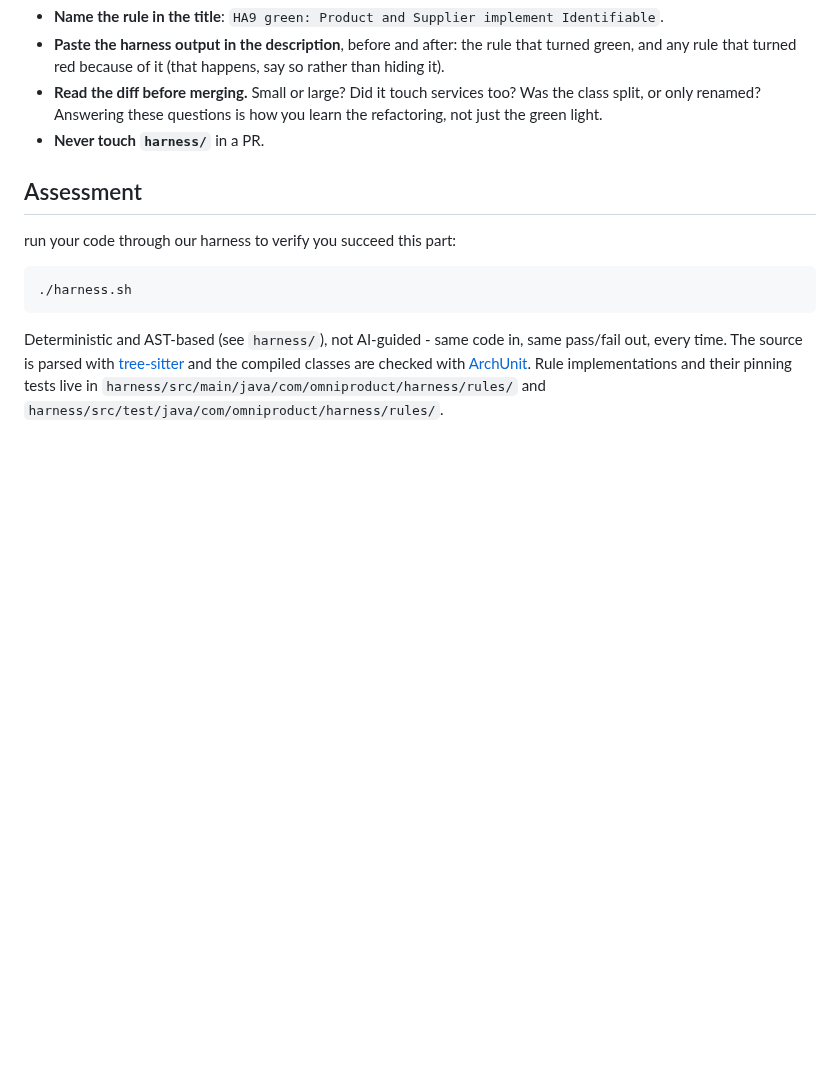
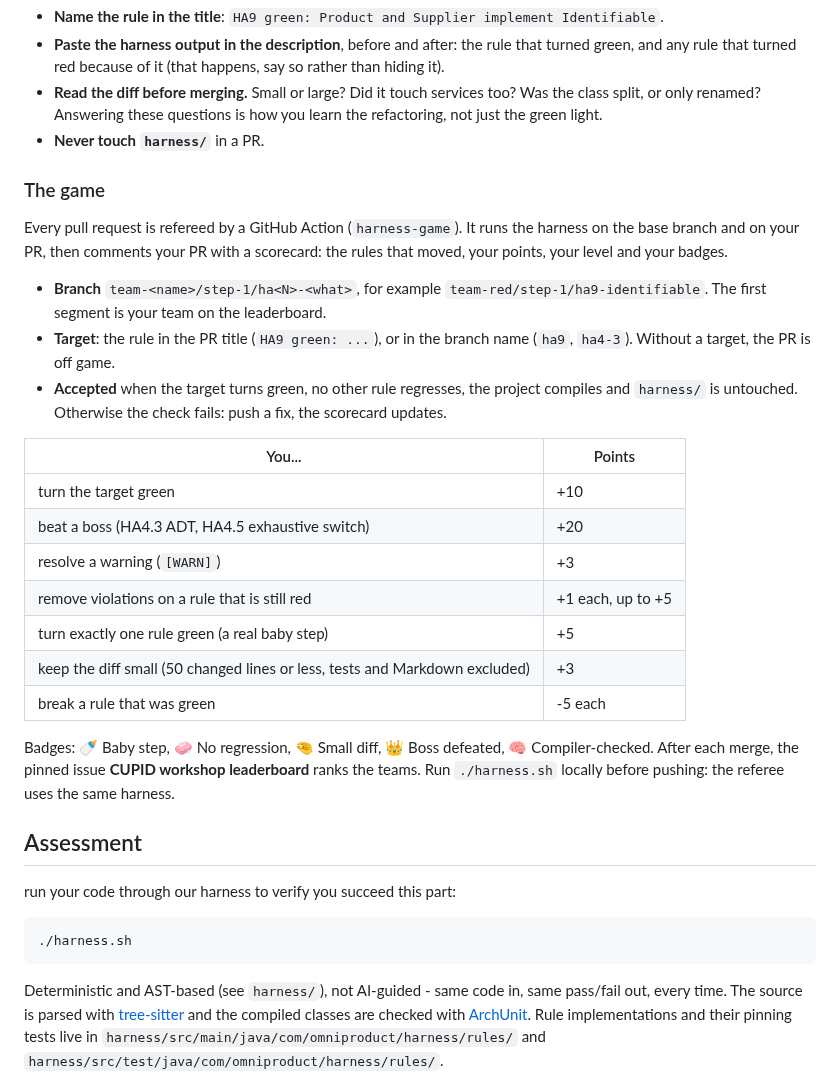
Before and after one commit to guillaumeagile/omni-product, a Markdown page: docs/CUPID-step-1.md, the part around the change. GitHub-like rendering; blank space fills up the shorter version.

Commit message:
docs: lot 6 - règles du jeu (étape 1, Workshop) et état du plan
Co-Authored-By: Claude Opus 5.5 <noreply@anthropic.com>
Claude-Session: https://claude.ai/code/session_01NAV8p9PpXorWvyc8ddR6V3

```diff
--- a/docs/CUPID-step-1.md
+++ b/docs/CUPID-step-1.md
@@ -39,6 +39,32 @@ Each baby step goes in its own pull request, so you can see how much code each r
 - **Read the diff before merging.** Small or large? Did it touch services too? Was the class split, or only
   renamed? Answering these questions is how you learn the refactoring, not just the green light.
 - **Never touch `harness/`** in a PR.
+
+### The game
+
+Every pull request is refereed by a GitHub Action (`harness-game`). It runs the harness on the base branch and on
+your PR, then comments your PR with a scorecard: the rules that moved, your points, your level and your badges.
+
+- **Branch** `team-<name>/step-1/ha<N>-<what>`, for example `team-red/step-1/ha9-identifiable`. The first segment is
+  your team on the leaderboard.
+- **Target**: the rule in the PR title (`HA9 green: ...`), or in the branch name (`ha9`, `ha4-3`). Without a target,
+  the PR is off game.
+- **Accepted** when the target turns green, no other rule regresses, the project compiles and `harness/` is
+  untouched. Otherwise the check fails: push a fix, the scorecard updates.
+
+| You... | Points |
+|---|---|
+| turn the target green | +10 |
+| beat a boss (HA4.3 ADT, HA4.5 exhaustive switch) | +20 |
+| resolve a warning (`[WARN]`) | +3 |
+| remove violations on a rule that is still red | +1 each, up to +5 |
+| turn exactly one rule green (a real baby step) | +5 |
+| keep the diff small (50 changed lines or less, tests and Markdown excluded) | +3 |
+| break a rule that was green | -5 each |
+
+Badges: 🍼 Baby step, 🧼 No regression, 🤏 Small diff, 👑 Boss defeated, 🧠 Compiler-checked. After each merge, the
+pinned issue **CUPID workshop leaderboard** ranks the teams. Run `./harness.sh` locally before pushing: the referee
+uses the same harness.
 
 ## Assessment
 
```
Also changed, not shown: docs/PLAN-workshop-game.md (+12 -0 lines), docs/Workshop.md (+9 -0 lines).
